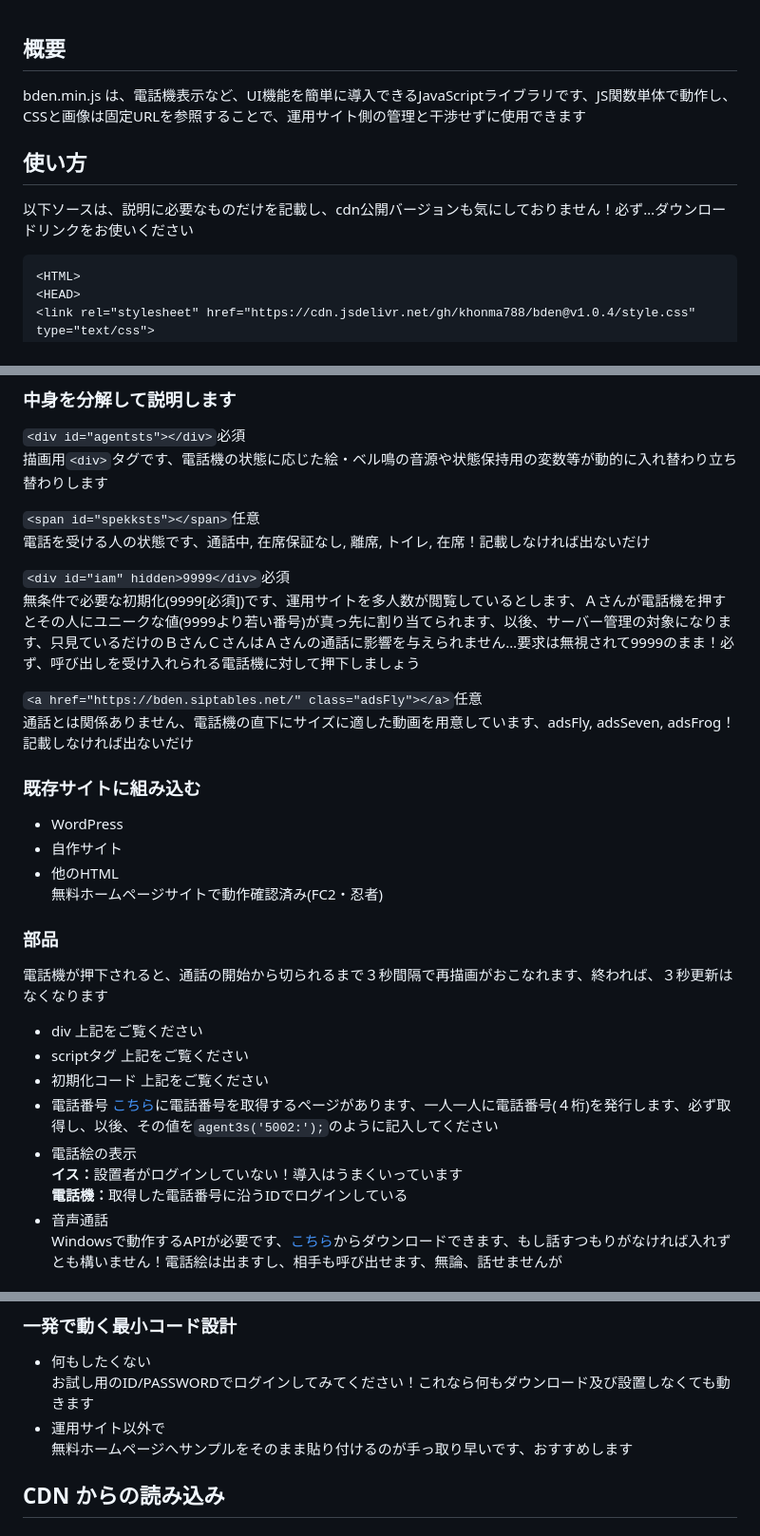
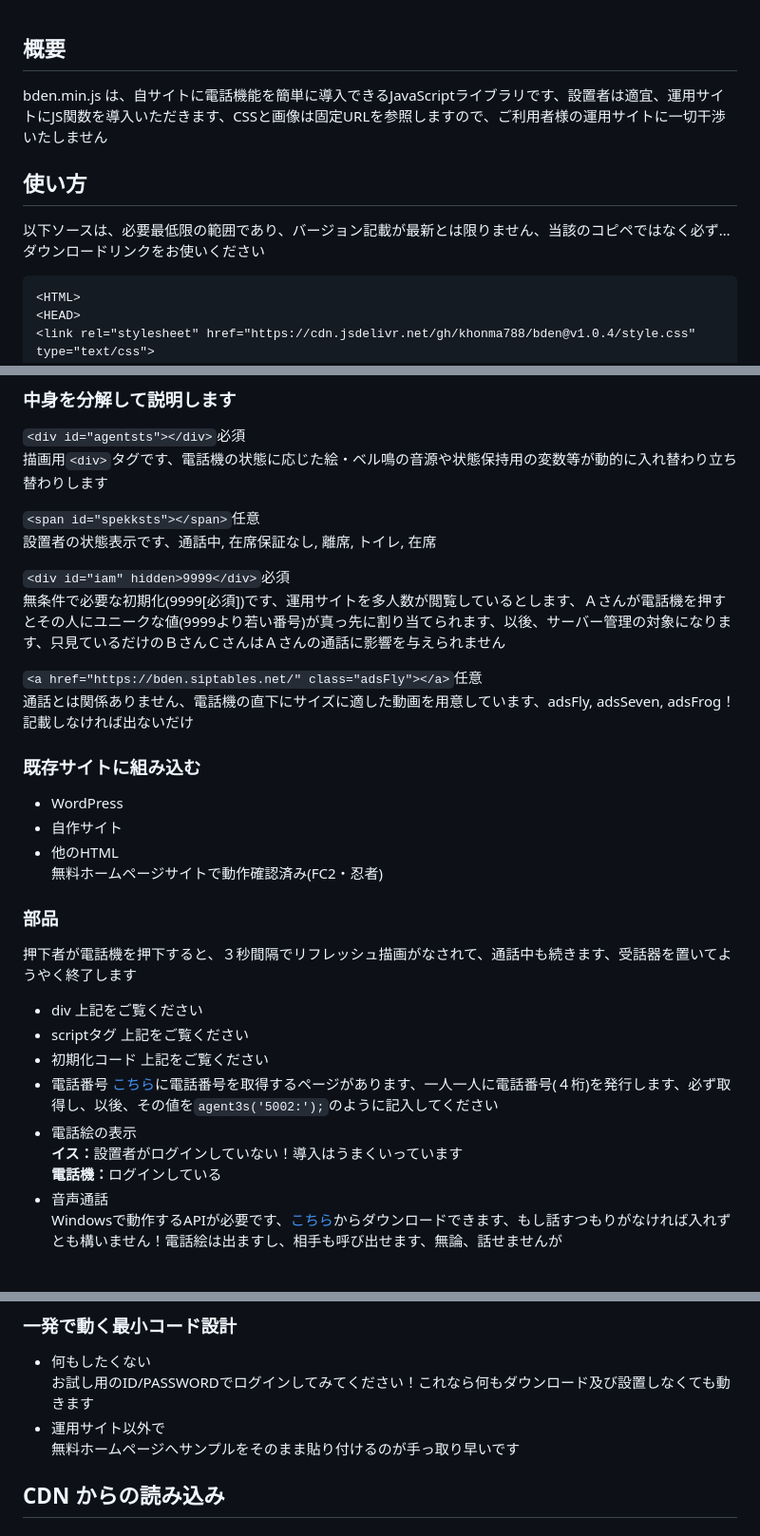
Before and after one commit to khonma788/bden, a Markdown page: README.md, 3 parts joined by grey strips. Shown at 95% size. Drawn GitHub-style.

Commit message:
Revise README for clarity and usage instructions
Updated the README to clarify the functionality and usage of bden.min.js, including changes to the descriptions of various elements and initialization requirements.

````diff
--- a/README.md
+++ b/README.md
@@ -1,8 +1,8 @@
 ## 概要
-bden.min.js は、電話機表示など、UI機能を簡単に導入できるJavaScriptライブラリです、JS関数単体で動作し、CSSと画像は固定URLを参照することで、運用サイト側の管理と干渉せずに使用できます
+bden.min.js は、自サイトに電話機能を簡単に導入できるJavaScriptライブラリです、設置者は適宜、運用サイトにJS関数を導入いただきます、CSSと画像は固定URLを参照しますので、ご利用者様の運用サイトに一切干渉いたしません
 
 ## 使い方
-以下ソースは、説明に必要なものだけを記載し、cdn公開バージョンも気にしておりません！必ず…ダウンロードリンクをお使いください
+以下ソースは、必要最低限の範囲であり、バージョン記載が最新とは限りません、当該のコピペではなく必ず…ダウンロードリンクをお使いください
 ```html
 <HTML>
 <HEAD>
@@ -31,10 +31,10 @@ agent3s('5002:');
 描画用`<div>`タグです、電話機の状態に応じた絵・ベル鳴の音源や状態保持用の変数等が動的に入れ替わり立ち替わりします
 
 `<span id="spekksts"></span>`任意<br>
-電話を受ける人の状態です、通話中, 在席保証なし, 離席, トイレ, 在席！記載しなければ出ないだけ
+設置者の状態表示です、通話中, 在席保証なし, 離席, トイレ, 在席
 
 `<div id="iam" hidden>9999</div>`必須<br>
-無条件で必要な初期化(9999[必須])です、運用サイトを多人数が閲覧しているとします、Ａさんが電話機を押すとその人にユニークな値(9999より若い番号)が真っ先に割り当てられます、以後、サーバー管理の対象になります、只見ているだけのＢさんＣさんはＡさんの通話に影響を与えられません…要求は無視されて9999のまま！必ず、呼び出しを受け入れられる電話機に対して押下しましょう
+無条件で必要な初期化(9999[必須])です、運用サイトを多人数が閲覧しているとします、Ａさんが電話機を押すとその人にユニークな値(9999より若い番号)が真っ先に割り当てられます、以後、サーバー管理の対象になります、只見ているだけのＢさんＣさんはＡさんの通話に影響を与えられません
 
 `<a href="https://bden.siptables.net/" class="adsFly"></a>`任意<br>
 通話とは関係ありません、電話機の直下にサイズに適した動画を用意しています、adsFly, adsSeven, adsFrog！記載しなければ出ないだけ
@@ -46,7 +46,7 @@ agent3s('5002:');
 無料ホームページサイトで動作確認済み(FC2・忍者)
 
 ### 部品
-電話機が押下されると、通話の開始から切られるまで３秒間隔で再描画がおこなれます、終われば、３秒更新はなくなります
+押下者が電話機を押下すると、３秒間隔でリフレッシュ描画がなされて、通話中も続きます、受話器を置いてようやく終了します
 * div
 上記をご覧ください
 * scriptタグ
@@ -57,7 +57,7 @@ agent3s('5002:');
 [こちら](https://bden.siptables.net)に電話番号を取得するページがあります、一人一人に電話番号(４桁)を発行します、必ず取得し、以後、その値を`agent3s('5002:');`のように記入してください
 * 電話絵の表示<br>
 <strong>イス：</strong>設置者がログインしていない！導入はうまくいっています<br>
-<strong>電話機：</strong>取得した電話番号に沿うIDでログインしている
+<strong>電話機：</strong>ログインしている
 * 音声通話<br>
 Windowsで動作するAPIが必要です、[こちら](https://bden.siptables.net)からダウンロードできます、もし話すつもりがなければ入れずとも構いません！電話絵は出ますし、相手も呼び出せます、無論、話せませんが
 
@@ -71,7 +71,7 @@ Windowsで動作するAPIが必要です、[こちら](https://bden.siptables.ne
 * 何もしたくない<br>
 お試し用のID/PASSWORDでログインしてみてください！これなら何もダウンロード及び設置しなくても動きます
 * 運用サイト以外で<br>
-無料ホームページへサンプルをそのまま貼り付けるのが手っ取り早いです、おすすめします
+無料ホームページへサンプルをそのまま貼り付けるのが手っ取り早いです
 
 ## CDN からの読み込み
 
````
